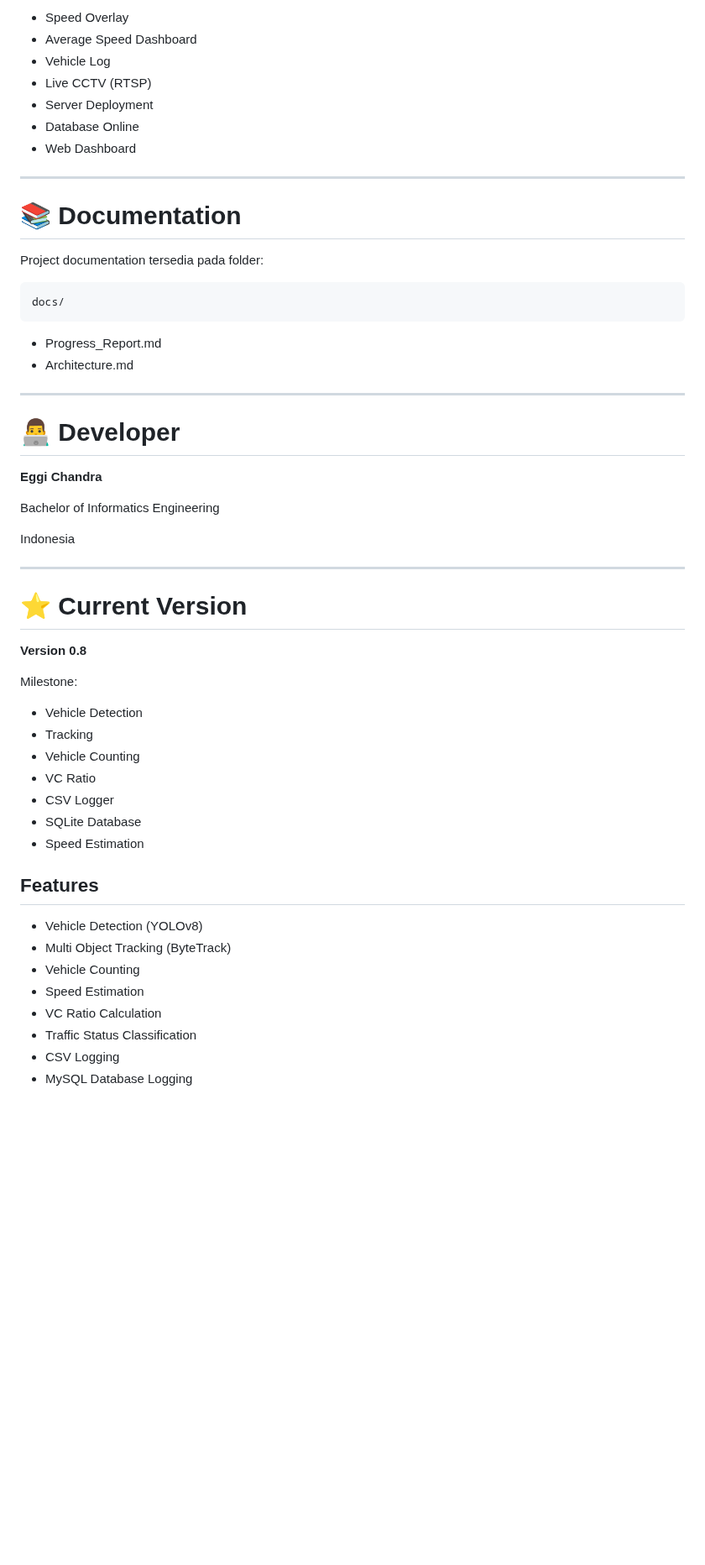
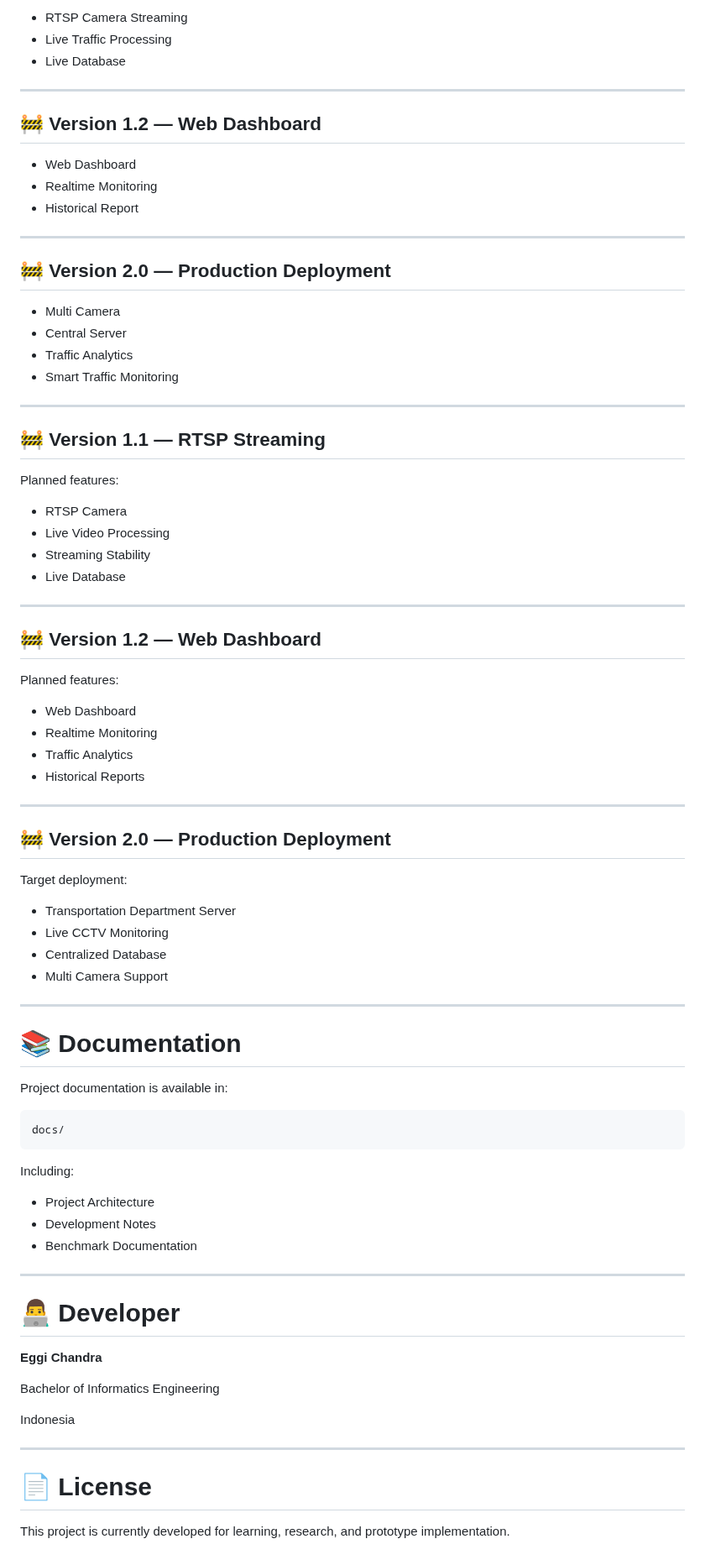
Before and after one commit to chandra527/VC-Ratio-Monitoring-System, a Markdown page: README.md, the part around one of its changes. Shown at 84% size. Rendered like a GitHub page; blank space fills up the shorter version.

````diff
--- a/README.md
+++ b/README.md
@@ -181,24 +229,73 @@ python src/main.py
 
-- Speed Overlay
-- Average Speed Dashboard
-- Vehicle Log
-- Live CCTV (RTSP)
-- Server Deployment
-- Database Online
+- RTSP Camera Streaming
+- Live Traffic Processing
+- Live Database
+
+---
+
+## 🚧 Version 1.2 — Web Dashboard
+
 - Web Dashboard
+- Realtime Monitoring
+- Historical Report
+
+---
+
+## 🚧 Version 2.0 — Production Deployment
+
+- Multi Camera
+- Central Server
+- Traffic Analytics
+- Smart Traffic Monitoring
+
+---
+
+## 🚧 Version 1.1 — RTSP Streaming
+
+Planned features:
+
+- RTSP Camera
+- Live Video Processing
+- Streaming Stability
+- Live Database
+
+---
+
+## 🚧 Version 1.2 — Web Dashboard
+
+Planned features:
+
+- Web Dashboard
+- Realtime Monitoring
+- Traffic Analytics
+- Historical Reports
+
+---
+
+## 🚧 Version 2.0 — Production Deployment
+
+Target deployment:
+
+- Transportation Department Server
+- Live CCTV Monitoring
+- Centralized Database
+- Multi Camera Support
 
 ---
 
 # 📚 Documentation
 
-Project documentation tersedia pada folder:
+Project documentation is available in:
 
 ```text
 docs/
 ```
 
-- Progress_Report.md
-- Architecture.md
+Including:
+
+- Project Architecture
+- Development Notes
+- Benchmark Documentation
 
 ---
 
@@ -212,28 +309,6 @@ Indonesia
 
 ---
 
-# ⭐ Current Version
+# 📄 License
 
-**Version 0.8**
-
-Milestone:
-
-- Vehicle Detection
-- Tracking
-- Vehicle Counting
-- VC Ratio
-- CSV Logger
-- SQLite Database
-- Speed Estimation
-
-
-## Features
-
-- Vehicle Detection (YOLOv8)
-- Multi Object Tracking (ByteTrack)
-- Vehicle Counting
-- Speed Estimation
-- VC Ratio Calculation
-- Traffic Status Classification
-- CSV Logging
-- MySQL Database Logging
+This project is currently developed for learning, research, and prototype implementation.
````
Also changed, not shown: other parts of README.md (+124 -76 lines), docs/images/dashboard.png (added), 2 other files.
